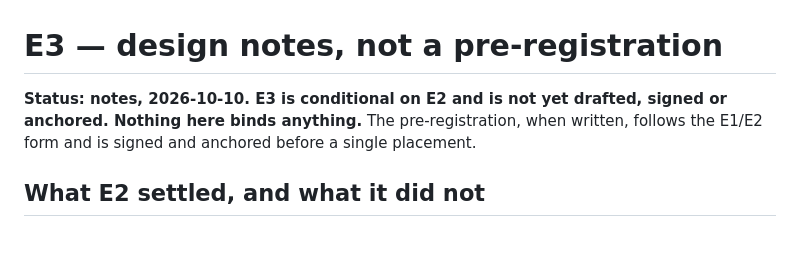
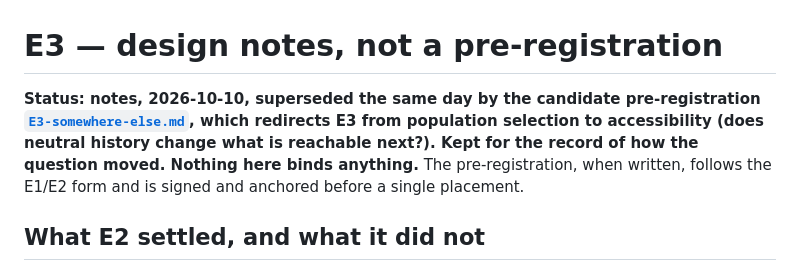
Before and after one commit to cryptobushi/slopware, a Markdown page: slopware/experiments/E3-notes.md, the part around the change. Rendered like a GitHub page; blank space fills up the shorter version.

```diff
--- a/slopware/experiments/E3-notes.md
+++ b/slopware/experiments/E3-notes.md
@@ -1,6 +1,6 @@
 # E3 — design notes, not a pre-registration
 
-**Status: notes, 2026-10-10. E3 is conditional on E2 and is not yet drafted, signed or anchored. Nothing here binds anything.** The pre-registration, when written, follows the E1/E2 form and is signed and anchored before a single placement.
+**Status: notes, 2026-10-10, superseded the same day by the candidate pre-registration [`E3-somewhere-else.md`](E3-somewhere-else.md), which redirects E3 from population selection to accessibility (does neutral history change what is reachable next?). Kept for the record of how the question moved. Nothing here binds anything.** The pre-registration, when written, follows the E1/E2 form and is signed and anchored before a single placement.
 
 ## What E2 settled, and what it did not
 
```
Also changed, not shown: slopware/ROADMAP.md (+1 -1 lines), slopware/experiments/E3-somewhere-else.md (added, +115 -0 lines).
